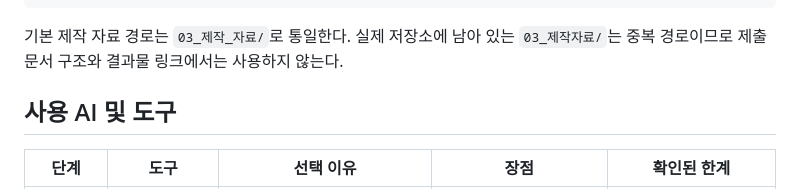
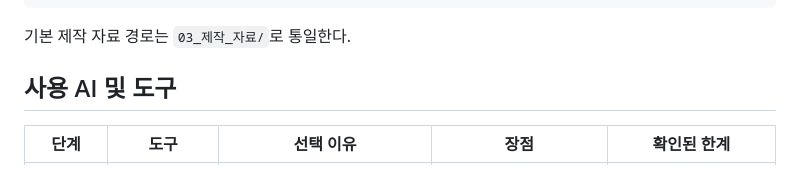
Before and after one commit to inyoung7-lab/ia-codyssey, a Markdown page: 미션02_GenAI_기초2_멀티모달_콘텐츠_제작/README.md, the part around one of its changes. GitHub-like rendering.

Commit message:
Fix final README formatting and remove duplicate folder

````diff
--- a/미션02_GenAI_기초2_멀티모달_콘텐츠_제작/README.md
+++ b/미션02_GenAI_기초2_멀티모달_콘텐츠_제작/README.md
@@ -102,7 +102,7 @@ Scene 1·5 개별 영상, 이미지 원본, 오디오 원본과 CapCut 프로젝
 │  └─ 제작_과정.md
 ```
 
-기본 제작 자료 경로는 `03_제작_자료/`로 통일한다. 실제 저장소에 남아 있는 `03_제작자료/`는 중복 경로이므로 제출 문서 구조와 결과물 링크에서는 사용하지 않는다.
+기본 제작 자료 경로는 `03_제작_자료/`로 통일한다.
 
 ## 사용 AI 및 도구
 
````
Also changed, not shown: other parts of 미션02_GenAI_기초2_멀티모달_콘텐츠_제작/README.md (+1 -1 lines), 1 other file.
